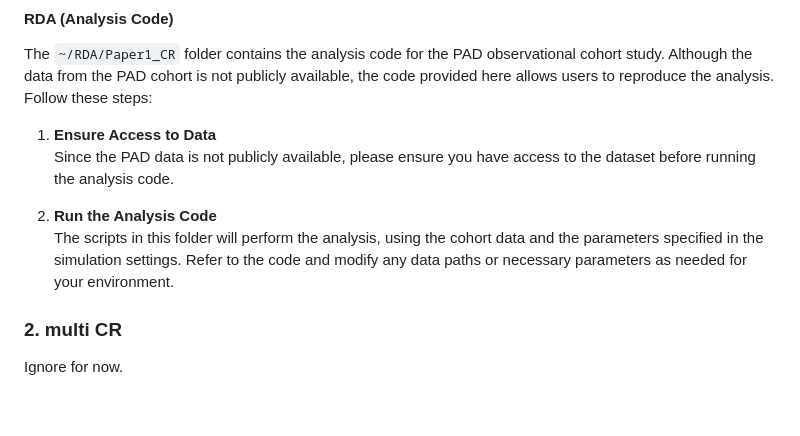
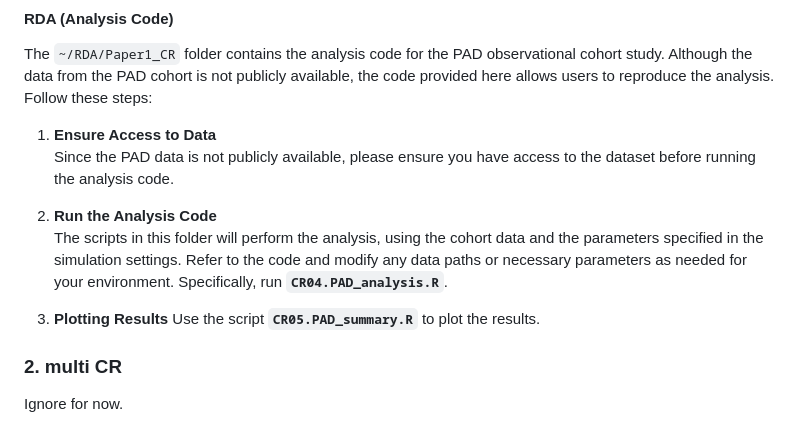
Before and after one commit to cwzhou/Analyses, a Markdown page: README.md, the part around the change. GitHub-like rendering; blank space fills up the shorter version.

```diff
--- a/README.md
+++ b/README.md
@@ -83,7 +83,10 @@ The `~/RDA/Paper1_CR` folder contains the analysis code for the PAD observationa
    Since the PAD data is not publicly available, please ensure you have access to the dataset before running the analysis code.
 
 2. **Run the Analysis Code**
-   The scripts in this folder will perform the analysis, using the cohort data and the parameters specified in the simulation settings. Refer to the code and modify any data paths or necessary parameters as needed for your environment.
+   The scripts in this folder will perform the analysis, using the cohort data and the parameters specified in the simulation settings. Refer to the code and modify any data paths or necessary parameters as needed for your environment. Specifically, run **`CR04.PAD_analysis.R`**.
+
+3. **Plotting Results**
+   Use the script **`CR05.PAD_summary.R`** to plot the results.
 
 ### 2. multi CR
 Ignore for now.
```
